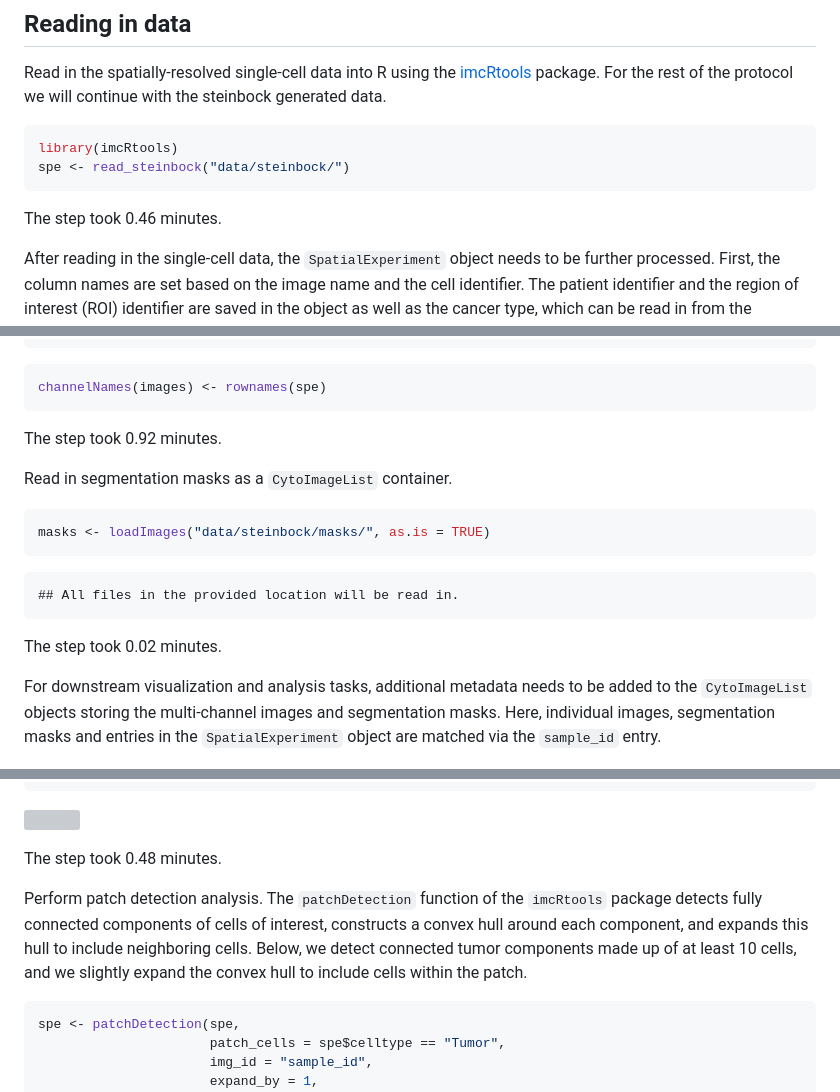
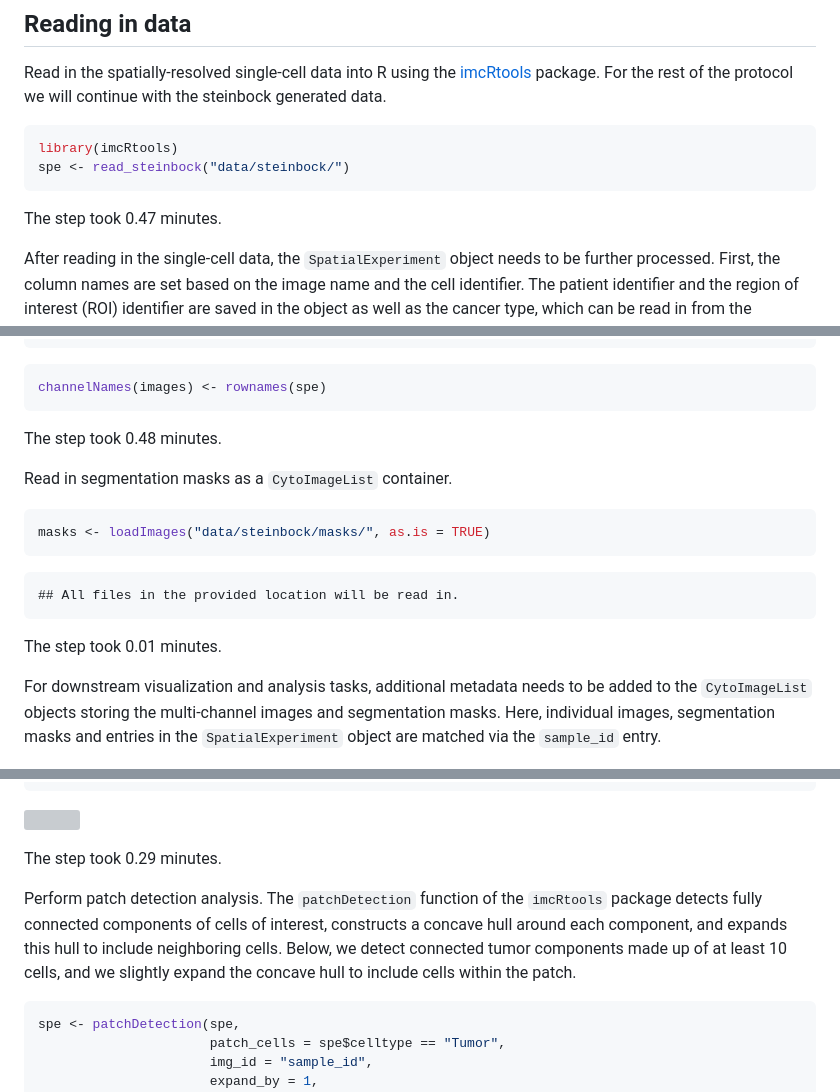
Before and after one commit to BodenmillerGroup/IMCDataAnalysis, a Markdown page: publication/protocol.md, 3 parts joined by grey strips. Drawn GitHub-style; grey boxes are pictures that could not be loaded.

Commit message:
Replaced convex by concave

````diff
--- a/publication/protocol.md
+++ b/publication/protocol.md
@@ -208,7 +208,7 @@ library(imcRtools)
 spe <- read_steinbock("data/steinbock/")
 ```
 
-The step took 0.46 minutes.
+The step took 0.47 minutes.
 
 After reading in the single-cell data, the `SpatialExperiment` object
 needs to be further processed. First, the column names are set based on
@@ -260,7 +260,7 @@ images <- loadImages("data/steinbock/img/")
 channelNames(images) <- rownames(spe)
 ```
 
-The step took 0.92 minutes.
+The step took 0.48 minutes.
 
 Read in segmentation masks as a `CytoImageList` container.
 
@@ -270,7 +270,7 @@ masks <- loadImages("data/steinbock/masks/", as.is = TRUE)
 
     ## All files in the provided location will be read in.
 
-The step took 0.02 minutes.
+The step took 0.01 minutes.
 
 For downstream visualization and analysis tasks, additional metadata
 needs to be added to the `CytoImageList` objects storing the
@@ -1391,14 +1391,14 @@ plotSpatialContext(spe,
 
 ![](protocol_files/figure-markdown_github/unnamed-chunk-67-1.png)
 
-The step took 0.48 minutes.
+The step took 0.29 minutes.
 
 Perform patch detection analysis. The `patchDetection` function of the
 `imcRtools` package detects fully connected components of cells of
-interest, constructs a convex hull around each component, and expands
+interest, constructs a concave hull around each component, and expands
 this hull to include neighboring cells. Below, we detect connected tumor
 components made up of at least 10 cells, and we slightly expand the
-convex hull to include cells within the patch.
+concave hull to include cells within the patch.
 
 ``` r
 spe <- patchDetection(spe,
````
Also changed, not shown: other parts of publication/protocol.md (+14 -14 lines).
